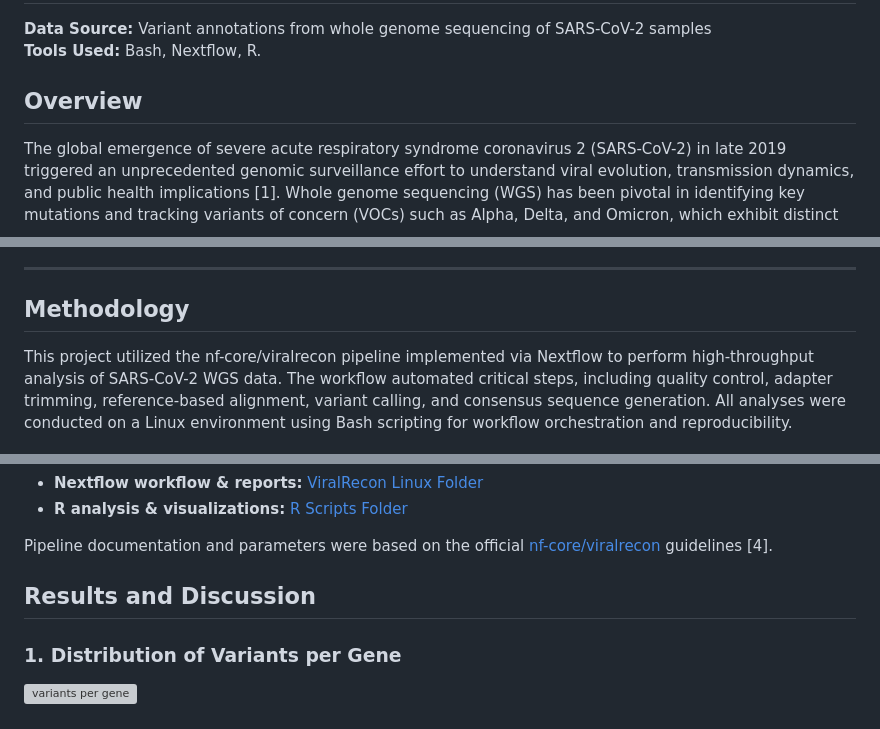
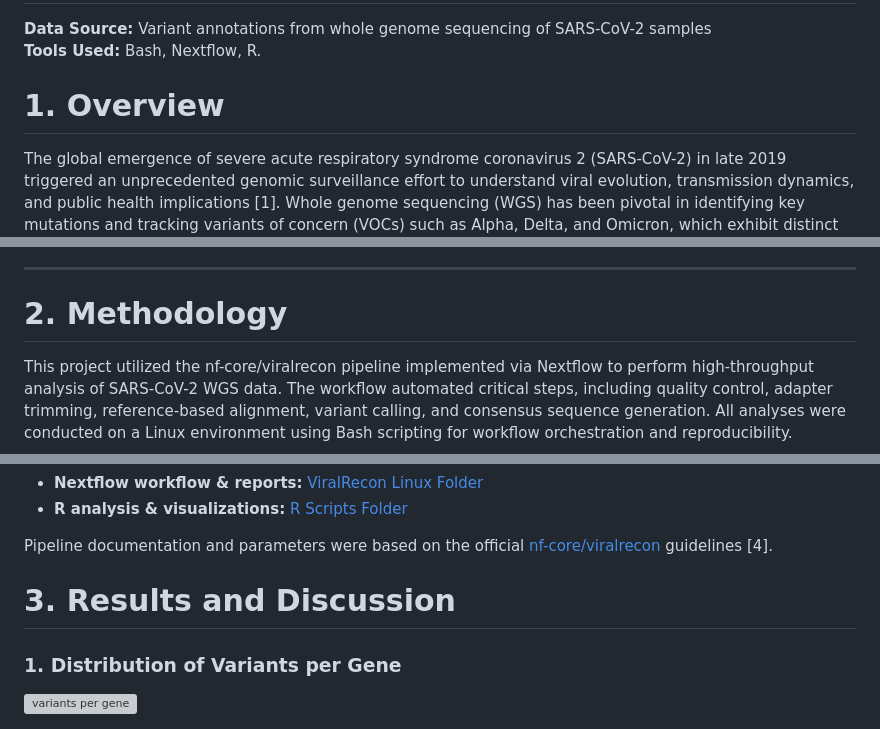
Before and after one commit to ChijiokeUhegwu/viralrecon, a Markdown page: README.md, 3 parts joined by grey strips. GitHub-like rendering; grey boxes are pictures that could not be loaded.

```diff
--- a/README.md
+++ b/README.md
@@ -3,7 +3,7 @@
 **Data Source:** Variant annotations from whole genome sequencing of SARS-CoV-2 samples\
 **Tools Used:** Bash, Nextflow, R.
 
-## Overview
+# 1. Overview
 
 The global emergence of severe acute respiratory syndrome coronavirus 2 (SARS-CoV-2) in late 2019 triggered an unprecedented genomic surveillance effort to understand viral evolution, transmission dynamics, and public health implications [1]. Whole genome sequencing (WGS) has been pivotal in identifying key mutations and tracking variants of concern (VOCs) such as Alpha, Delta, and Omicron, which exhibit distinct phenotypic features influencing transmissibility and immune escape [2].
 
@@ -11,7 +11,7 @@ This report provides a comprehensive exploration of SARS-CoV-2 variants identifi
 
 ------------------------------------------------------------------------
 
-## Methodology
+# 2. Methodology
 
 This project utilized the nf-core/viralrecon pipeline implemented via Nextflow to perform high-throughput analysis of SARS-CoV-2 WGS data. The workflow automated critical steps, including quality control, adapter trimming, reference-based alignment, variant calling, and consensus sequence generation. All analyses were conducted on a Linux environment using Bash scripting for workflow orchestration and reproducibility.
 
@@ -67,7 +67,7 @@ All scripts and reports are publicly available and reproducible via the links be
 
 Pipeline documentation and parameters were based on the official [nf-core/viralrecon](https://nf-co.re/viralrecon) guidelines [4].
 
-## Results and Discussion
+# 3. Results and Discussion
 
 ### 1. Distribution of Variants per Gene
 ![variants per gene](https://github.com/user-attachments/assets/d3714d25-1856-469e-b332-39900f7b3ffc)
```
Also changed, not shown: other parts of README.md (+1 -1 lines).
